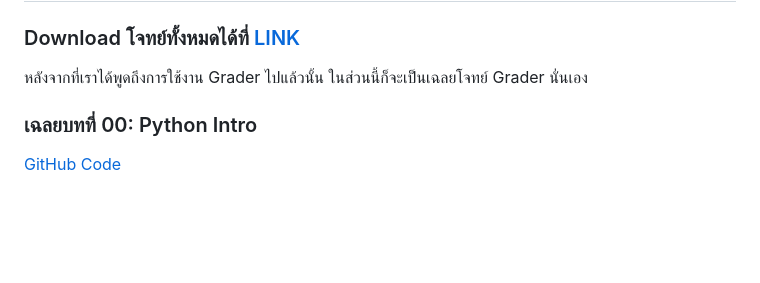
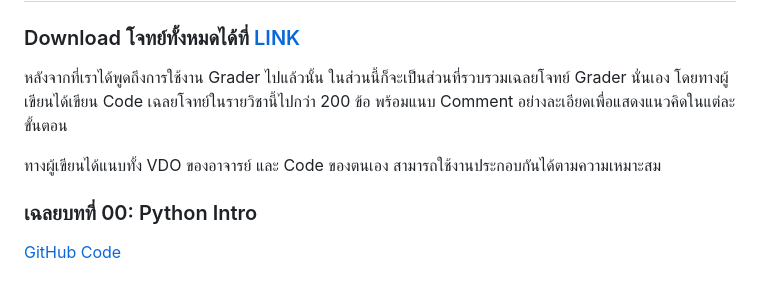
Before and after one commit to reisenx/2110101-COM-PROG, a Markdown page: README.md, the part around the change. GitHub-like rendering; blank space fills up the shorter version.

```diff
--- a/README.md
+++ b/README.md
@@ -73,7 +73,9 @@ while(score < 100):
 
 # Grader Solution
 ### Download โจทย์ทั้งหมดได้ที่ [LINK](https://github.com/reisenx/COM-PROG/tree/main/SM%20Study%20Materials/01%20Grader%20Problems)
-หลังจากที่เราได้พูดถึงการใช้งาน Grader ไปแล้วนั้น ในส่วนนี้ก็จะเป็นเฉลยโจทย์ Grader นั่นเอง
+หลังจากที่เราได้พูดถึงการใช้งาน Grader ไปแล้วนั้น ในส่วนนี้ก็จะเป็นส่วนที่รวบรวมเฉลยโจทย์ Grader นั่นเอง โดยทางผู้เขียนได้เขียน Code เฉลยโจทย์ในรายวิชานี้ไปกว่า 200 ข้อ พร้อมแนบ Comment อย่างละเอียดเพื่อแสดงแนวคิดในแต่ละขั้นตอน
+
+ทางผู้เขียนได้แนบทั้ง VDO ของอาจารย์ และ Code ของตนเอง สามารถใช้งานประกอบกันได้ตามความเหมาะสม
 ### เฉลยบทที่ 00: Python Intro
 [GitHub Code](https://github.com/reisenx/COM-PROG/tree/main/00%20Python%20Intro)
 ### เฉลยบทที่ 01: Data Type & Expression
```
